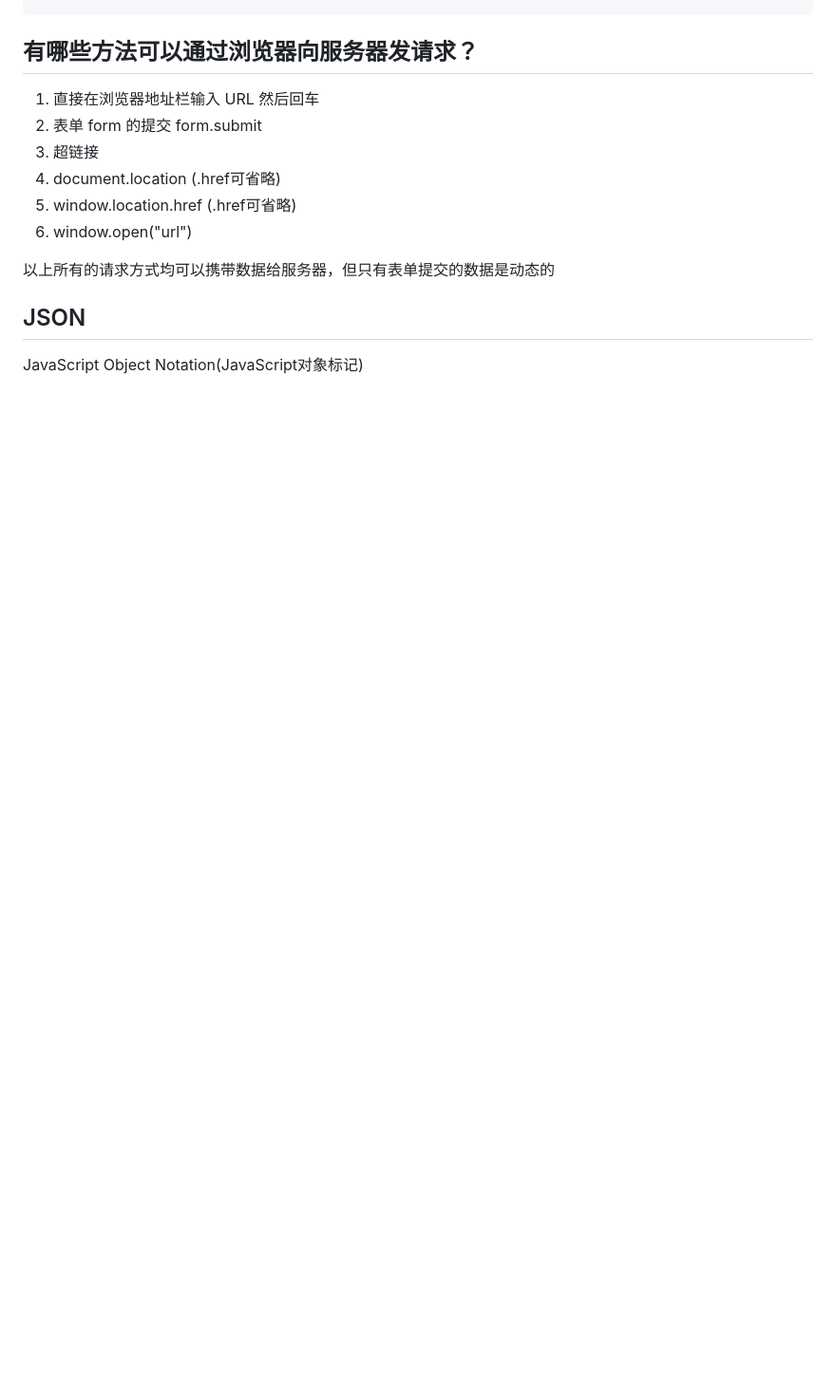
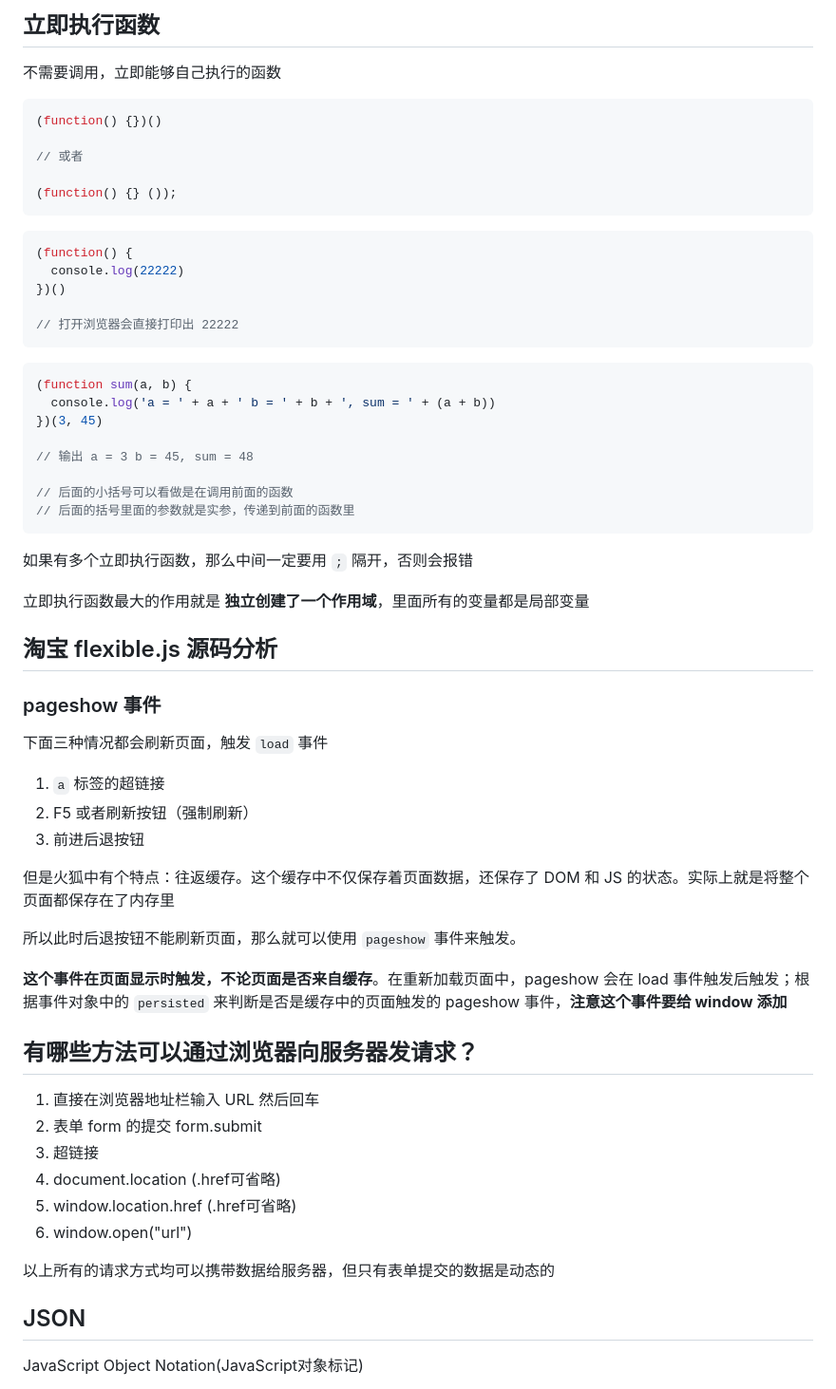
Before and after one commit to trealsurey/StudyForever, a Markdown page: JavaScript.md, the part around the change printed below. Shown: that part at 95% size. GitHub-like rendering; blank space fills up the shorter version.

````diff
--- a/JavaScript.md
+++ b/JavaScript.md
@@ -1502,3 +1538,53 @@ box.addEventListener('mousemove ', function(e) {
+## 立即执行函数
+
+不需要调用，立即能够自己执行的函数
+
+```js
+(function() {})()
+
+// 或者
+
+(function() {} ());
+```
+
+```js
+(function() {
+  console.log(22222)
+})()
+
+// 打开浏览器会直接打印出 22222
+```
+
+```js
+(function sum(a, b) {
+  console.log('a = ' + a + ' b = ' + b + ', sum = ' + (a + b))
+})(3, 45)
+
+// 输出 a = 3 b = 45, sum = 48
+
+// 后面的小括号可以看做是在调用前面的函数
+// 后面的括号里面的参数就是实参，传递到前面的函数里
+```
+
+如果有多个立即执行函数，那么中间一定要用 `;` 隔开，否则会报错
+
+立即执行函数最大的作用就是 **独立创建了一个作用域**，里面所有的变量都是局部变量
+
+## 淘宝 flexible.js 源码分析
+
+### pageshow 事件
+
+下面三种情况都会刷新页面，触发 `load` 事件
+1. `a` 标签的超链接
+2. F5 或者刷新按钮（强制刷新）
+3. 前进后退按钮
+
+但是火狐中有个特点：往返缓存。这个缓存中不仅保存着页面数据，还保存了 DOM 和 JS 的状态。实际上就是将整个页面都保存在了内存里
+
+所以此时后退按钮不能刷新页面，那么就可以使用 `pageshow` 事件来触发。
+
+**这个事件在页面显示时触发，不论页面是否来自缓存**。在重新加载页面中，pageshow 会在 load 事件触发后触发；根据事件对象中的 `persisted` 来判断是否是缓存中的页面触发的 pageshow 事件，**注意这个事件要给 window 添加**
+
 ## 有哪些方法可以通过浏览器向服务器发请求？
 
 1. 直接在浏览器地址栏输入 URL 然后回车
````
Also changed, not shown: other parts of JavaScript.md (+38 -2 lines), imgs/scrollHeight-clientHeight区别.png (added), 4 other files.
